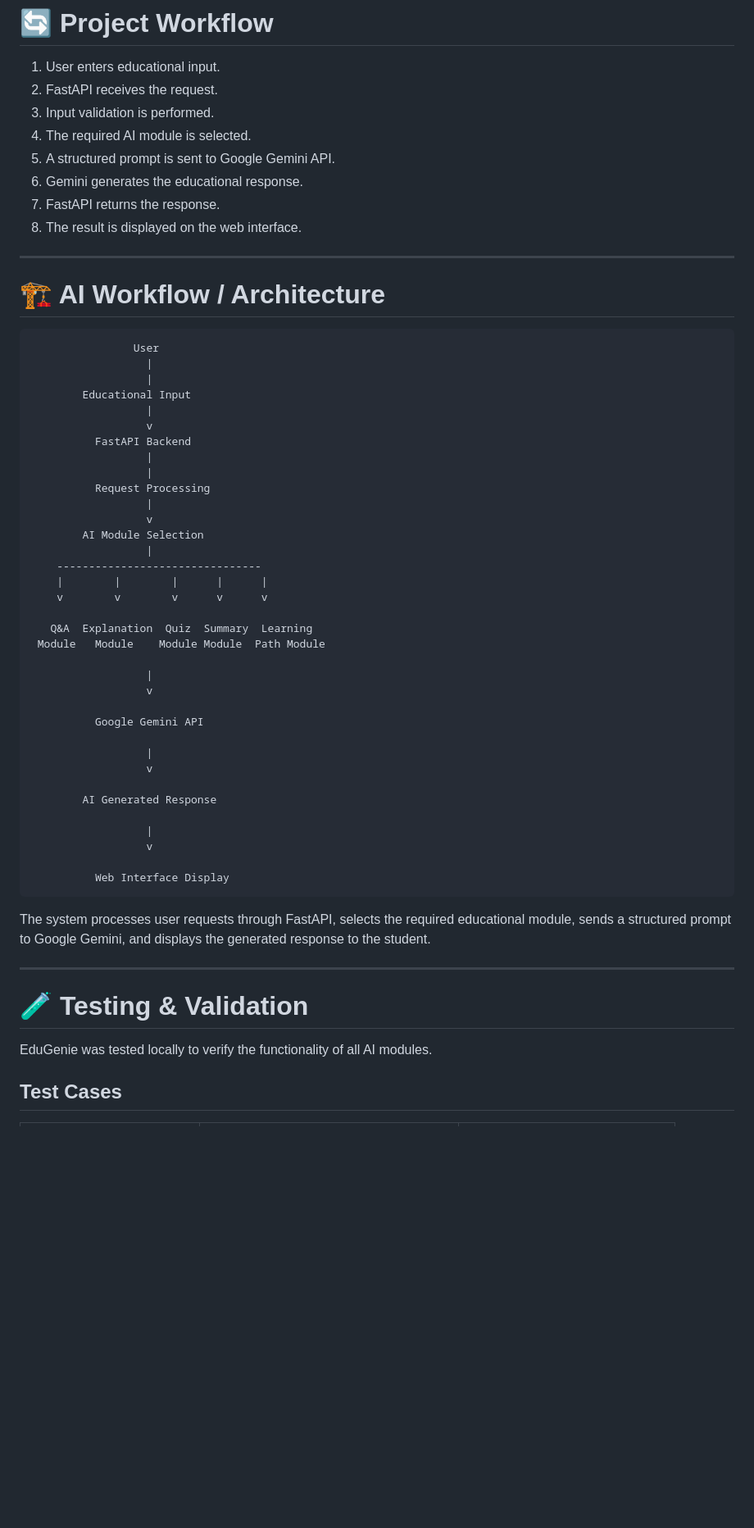
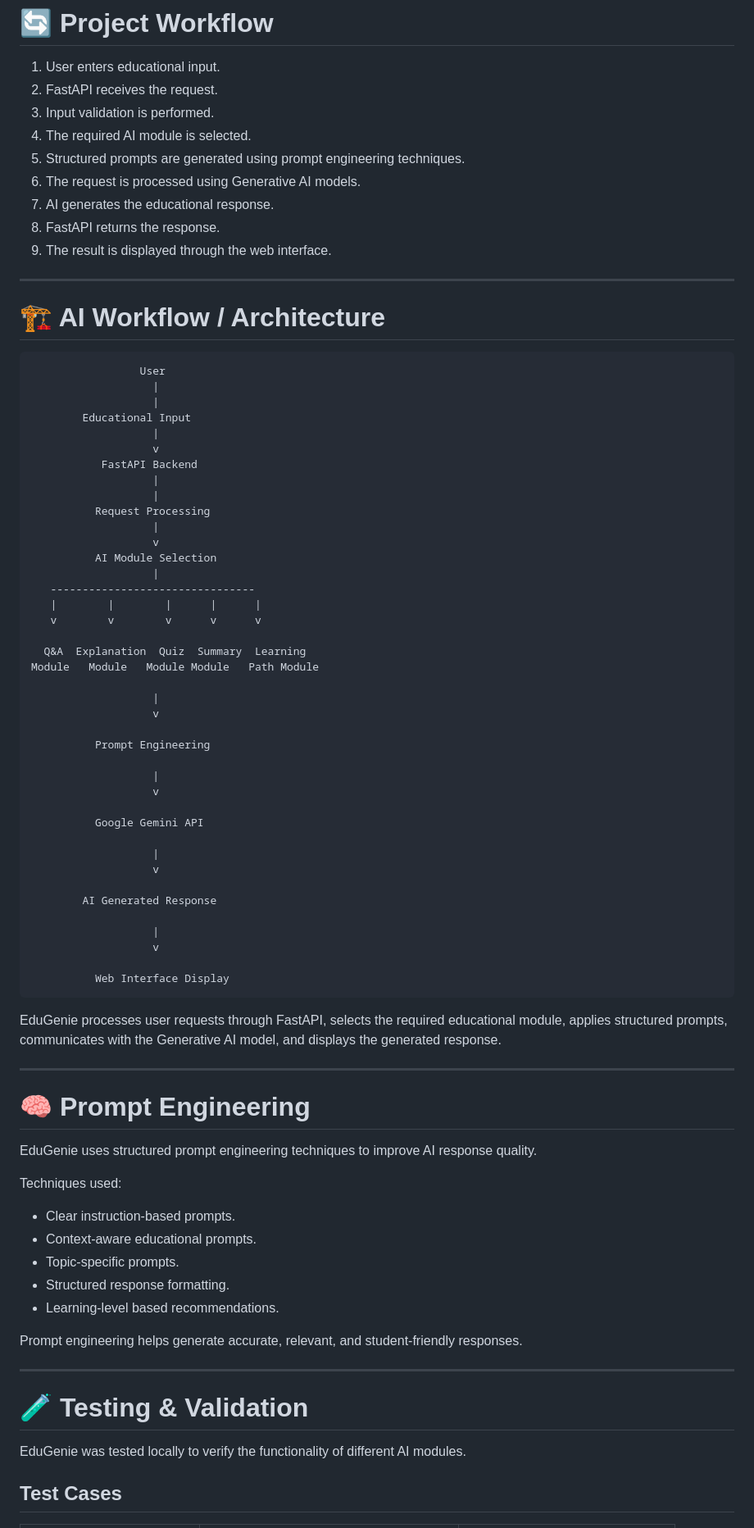
Before and after one commit to P-Gayatri-Satapathy/EduGenie, a Markdown page: README.md, the part around one of its changes. Shown at 82% size. Rendered like a GitHub page; blank space fills up the shorter version.

````diff
--- a/README.md
+++ b/README.md
@@ -143,60 +146,82 @@ http://127.0.0.1:8000
 2. FastAPI receives the request.
 3. Input validation is performed.
 4. The required AI module is selected.
-5. A structured prompt is sent to Google Gemini API.
-6. Gemini generates the educational response.
-7. FastAPI returns the response.
-8. The result is displayed on the web interface.
+5. Structured prompts are generated using prompt engineering techniques.
+6. The request is processed using Generative AI models.
+7. AI generates the educational response.
+8. FastAPI returns the response.
+9. The result is displayed through the web interface.
 
 ---
 
 # 🏗️ AI Workflow / Architecture
 
 ```
-                User
-                  |
-                  |
+                 User
+                   |
+                   |
         Educational Input
-                  |
-                  v
-          FastAPI Backend
-                  |
-                  |
+                   |
+                   v
+           FastAPI Backend
+                   |
+                   |
           Request Processing
-                  |
-                  v
-        AI Module Selection
-                  |
-    --------------------------------
-    |        |        |      |      |
-    v        v        v      v      v
+                   |
+                   v
+          AI Module Selection
+                   |
+   --------------------------------
+   |        |        |      |      |
+   v        v        v      v      v
 
-   Q&A  Explanation  Quiz  Summary  Learning
- Module   Module    Module Module  Path Module
+  Q&A  Explanation  Quiz  Summary  Learning
+Module   Module   Module Module   Path Module
 
-                  |
-                  v
+                   |
+                   v
+
+          Prompt Engineering
+
+                   |
+                   v
 
           Google Gemini API
 
-                  |
-                  v
+                   |
+                   v
 
         AI Generated Response
 
-                  |
-                  v
+                   |
+                   v
 
           Web Interface Display
 ```
 
-The system processes user requests through FastAPI, selects the required educational module, sends a structured prompt to Google Gemini, and displays the generated response to the student.
+EduGenie processes user requests through FastAPI, selects the required educational module, applies structured prompts, communicates with the Generative AI model, and displays the generated response.
+
+---
+
+# 🧠 Prompt Engineering
+
+EduGenie uses structured prompt engineering techniques to improve AI response quality.
+
+Techniques used:
+
+- Clear instruction-based prompts.
+- Context-aware educational prompts.
+- Topic-specific prompts.
+- Structured response formatting.
+- Learning-level based recommendations.
+
+Prompt engineering helps generate accurate, relevant, and student-friendly responses.
 
 ---
 
 # 🧪 Testing & Validation
 
-EduGenie was tested locally to verify the functionality of all AI modules.
+EduGenie was tested locally to verify the functionality of different AI modules.
 
 ## Test Cases
 
````
Also changed, not shown: other parts of README.md (+93 -123 lines).
